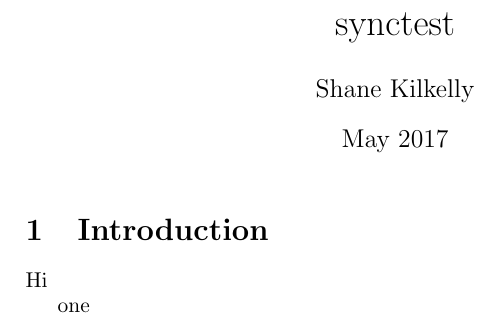
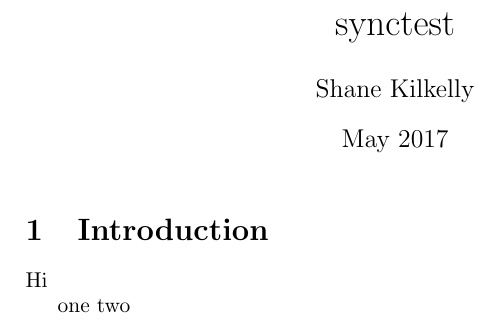
Before and after one commit to ShaneKilkelly/sl-synctest, a LaTeX document (main.tex): part of the page, cut so that both start at the same text. Compiled offline with pdfLaTeX.

Commit message:
Update main.tex

```diff
--- a/main.tex
+++ b/main.tex
@@ -15,5 +15,6 @@
 Hi
 
 one
+two
 
 \end{document}
```
